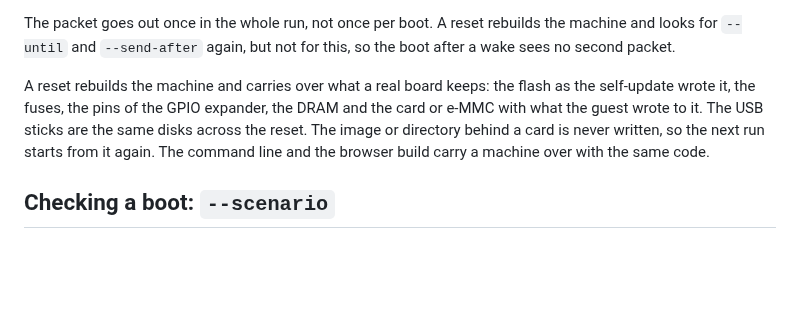
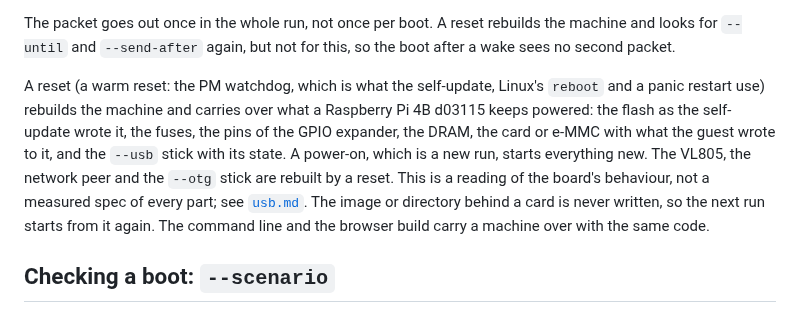
Before and after one commit to rusty-pi/pimu, a Markdown page: docs/running.md, the part around the change. GitHub-like rendering; blank space fills up the shorter version.

```diff
--- a/docs/running.md
+++ b/docs/running.md
@@ -171,11 +171,15 @@ The packet goes out once in the whole run, not once per boot. A reset rebuilds
 the machine and looks for `--until` and `--send-after` again, but not for this, so
 the boot after a wake sees no second packet.
 
-A reset rebuilds the machine and carries over what a real board keeps: the
-flash as the self-update wrote it, the fuses, the pins of the GPIO expander, the
-DRAM and the card or e-MMC with what the guest wrote to it. The USB sticks are the
-same disks across the reset. The image or directory behind a card is never
-written, so the next run starts from it again. The command line and the browser
+A reset (a warm reset: the PM watchdog, which is what the self-update, Linux's
+`reboot` and a panic restart use) rebuilds the machine and carries over what a
+Raspberry Pi 4B d03115 keeps powered: the flash as the self-update wrote it, the
+fuses, the pins of the GPIO expander, the DRAM, the card or e-MMC with what the
+guest wrote to it, and the `--usb` stick with its state. A power-on, which is a
+new run, starts everything new. The VL805, the network peer and the `--otg`
+stick are rebuilt by a reset. This is a reading of the board's behaviour, not a
+measured spec of every part; see [`usb.md`](usb.md#warm-reset). The image or
+directory behind a card is never written, so the next run starts from it again. The command line and the browser
 build carry a machine over with the same code.
 
 ## Checking a boot: `--scenario`
```
Also changed, not shown: docs/usb.md (+40 -11 lines), docs/web.md (+2 -1 lines).
